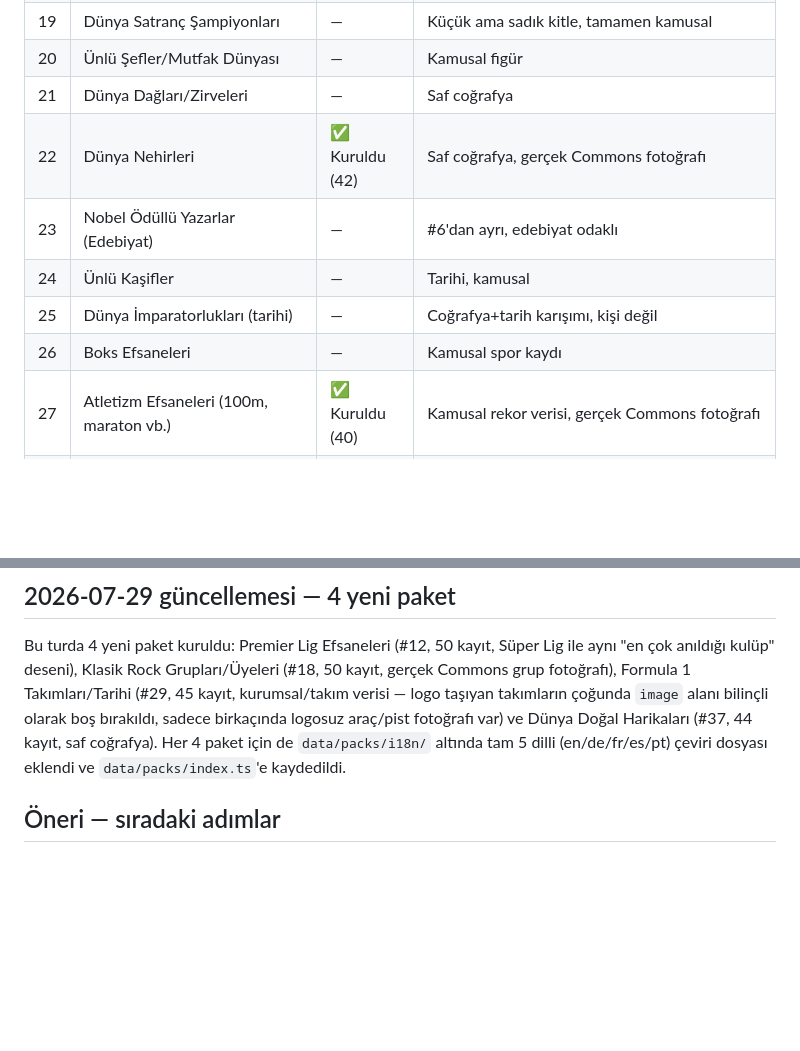
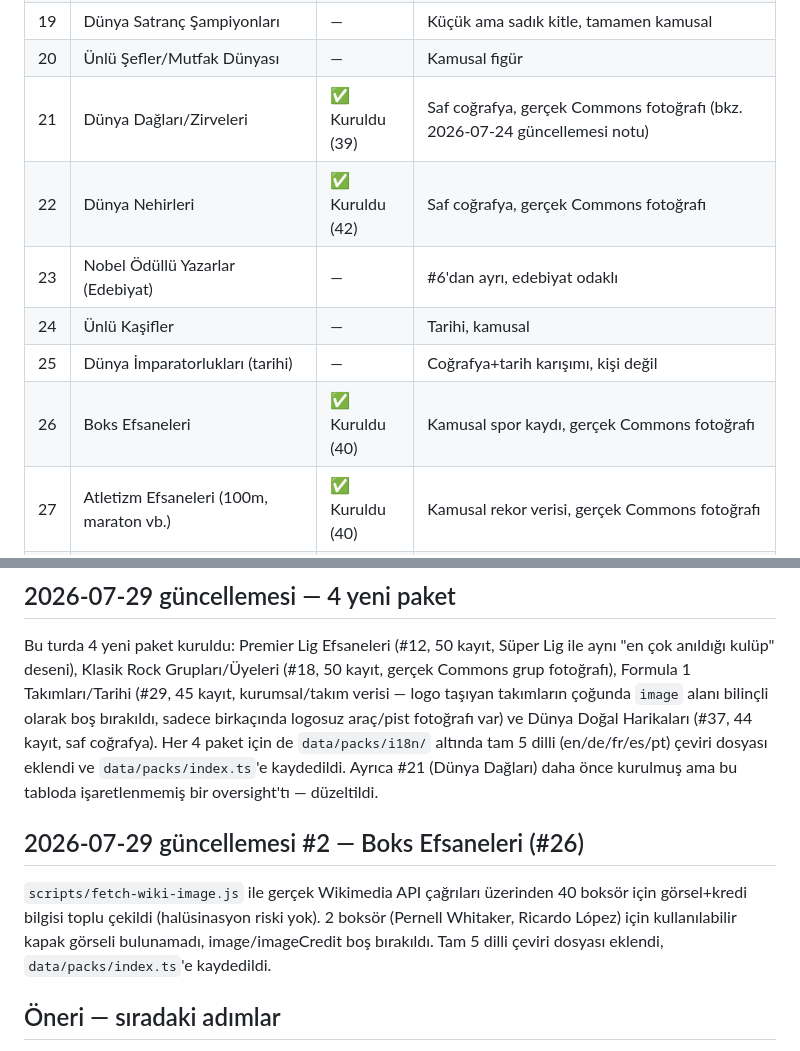
Before and after one commit to Eren-Ozcan/dleverse, a Markdown page: docs/ip-candidates.md, 2 parts joined by grey strips. Drawn GitHub-style; blank space fills up the shorter version.

Commit message:
docs: mark Boks Efsaneleri as built, fix #21 tracking oversight
#26 Boks Efsaneleri kuruldu olarak işaretlendi. #21 Dünya Dağları daha
önce kurulmuş ama tabloda hiç işaretlenmemişti (daglar.ts, 2026-07-24
turunda eklenmişti) — düzeltildi.

Co-Authored-By: Claude Sonnet 5 <noreply@anthropic.com>

```diff
--- a/docs/ip-candidates.md
+++ b/docs/ip-candidates.md
@@ -57,12 +57,12 @@ veri, güncel transfer/takipçi sayısı gibi çabuk eskiyen veri değil).
 | 18 | Klasik Rock Grupları/Üyeleri | ✅ Kuruldu (50) | Kuruluş yılı/tür bazlı, gerçek Commons fotoğrafı |
 | 19 | Dünya Satranç Şampiyonları | — | Küçük ama sadık kitle, tamamen kamusal |
 | 20 | Ünlü Şefler/Mutfak Dünyası | — | Kamusal figür |
-| 21 | Dünya Dağları/Zirveleri | — | Saf coğrafya |
+| 21 | Dünya Dağları/Zirveleri | ✅ Kuruldu (39) | Saf coğrafya, gerçek Commons fotoğrafı (bkz. 2026-07-24 güncellemesi notu) |
 | 22 | Dünya Nehirleri | ✅ Kuruldu (42) | Saf coğrafya, gerçek Commons fotoğrafı |
 | 23 | Nobel Ödüllü Yazarlar (Edebiyat) | — | #6'dan ayrı, edebiyat odaklı |
 | 24 | Ünlü Kaşifler | — | Tarihi, kamusal |
 | 25 | Dünya İmparatorlukları (tarihi) | — | Coğrafya+tarih karışımı, kişi değil |
-| 26 | Boks Efsaneleri | — | Kamusal spor kaydı |
+| 26 | Boks Efsaneleri | ✅ Kuruldu (40) | Kamusal spor kaydı, gerçek Commons fotoğrafı |
 | 27 | Atletizm Efsaneleri (100m, maraton vb.) | ✅ Kuruldu (40) | Kamusal rekor verisi, gerçek Commons fotoğrafı |
 | 28 | Yüzme Efsaneleri | ✅ Kuruldu (40) | Kamusal rekor verisi, gerçek Commons fotoğrafı |
 | 29 | Formula 1 Takımları/Tarihi | ✅ Kuruldu (45) | Kurumsal veri, kişi değil; çoğu logo hariç tutuldu |
@@ -299,7 +299,16 @@ Lig ile aynı "en çok anıldığı kulüp" deseni), Klasik Rock Grupları/Üyel
 araç/pist fotoğrafı var) ve Dünya Doğal Harikaları (#37, 44 kayıt, saf
 coğrafya). Her 4 paket için de `data/packs/i18n/` altında tam 5 dilli
 (en/de/fr/es/pt) çeviri dosyası eklendi ve `data/packs/index.ts`'e
-kaydedildi.
+kaydedildi. Ayrıca #21 (Dünya Dağları) daha önce kurulmuş ama bu tabloda
+işaretlenmemiş bir oversight'tı — düzeltildi.
+
+## 2026-07-29 güncellemesi #2 — Boks Efsaneleri (#26)
+
+`scripts/fetch-wiki-image.js` ile gerçek Wikimedia API çağrıları üzerinden
+40 boksör için görsel+kredi bilgisi toplu çekildi (halüsinasyon riski yok).
+2 boksör (Pernell Whitaker, Ricardo López) için kullanılabilir kapak görseli
+bulunamadı, image/imageCredit boş bırakıldı. Tam 5 dilli çeviri dosyası
+eklendi, `data/packs/index.ts`'e kaydedildi.
 
 ## Öneri — sıradaki adımlar
 
```
